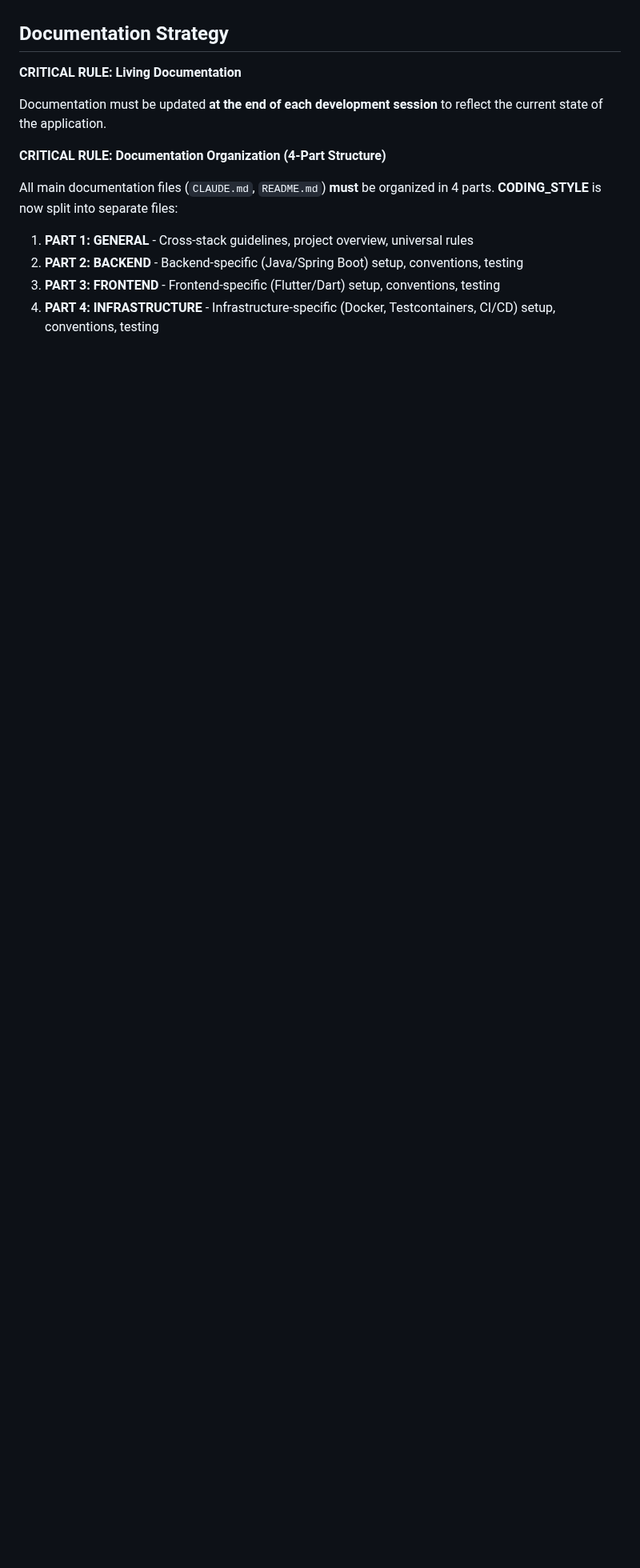
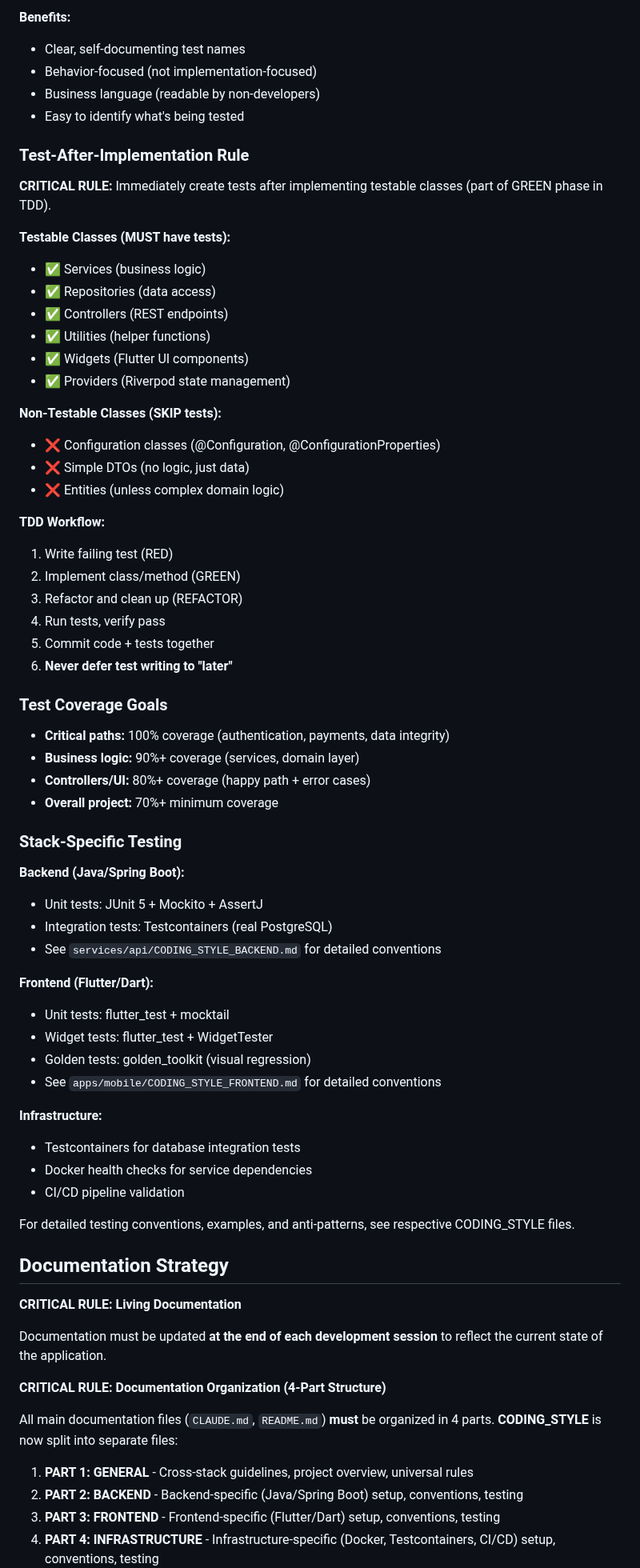
Before and after one commit to lucasxf/wine-reviewer, a Markdown page: CLAUDE.md, the part around one of its changes. Shown at 80% size. Rendered like a GitHub page; blank space fills up the shorter version.

```diff
--- a/CLAUDE.md
+++ b/CLAUDE.md
@@ -195,3 +254,60 @@ Core entities shared across frontend/backend:
+**Benefits:**
+- Clear, self-documenting test names
+- Behavior-focused (not implementation-focused)
+- Business language (readable by non-developers)
+- Easy to identify what's being tested
+
+### Test-After-Implementation Rule
+
+**CRITICAL RULE:** Immediately create tests after implementing testable classes (part of GREEN phase in TDD).
+
+**Testable Classes (MUST have tests):**
+- ✅ Services (business logic)
+- ✅ Repositories (data access)
+- ✅ Controllers (REST endpoints)
+- ✅ Utilities (helper functions)
+- ✅ Widgets (Flutter UI components)
+- ✅ Providers (Riverpod state management)
+
+**Non-Testable Classes (SKIP tests):**
+- ❌ Configuration classes (@Configuration, @ConfigurationProperties)
+- ❌ Simple DTOs (no logic, just data)
+- ❌ Entities (unless complex domain logic)
+
+**TDD Workflow:**
+1. Write failing test (RED)
+2. Implement class/method (GREEN)
+3. Refactor and clean up (REFACTOR)
+4. Run tests, verify pass
+5. Commit code + tests together
+6. **Never defer test writing to "later"**
+
+### Test Coverage Goals
+
+- **Critical paths:** 100% coverage (authentication, payments, data integrity)
+- **Business logic:** 90%+ coverage (services, domain layer)
+- **Controllers/UI:** 80%+ coverage (happy path + error cases)
+- **Overall project:** 70%+ minimum coverage
+
+### Stack-Specific Testing
+
+**Backend (Java/Spring Boot):**
+- Unit tests: JUnit 5 + Mockito + AssertJ
+- Integration tests: Testcontainers (real PostgreSQL)
+- See `services/api/CODING_STYLE_BACKEND.md` for detailed conventions
+
+**Frontend (Flutter/Dart):**
+- Unit tests: flutter_test + mocktail
+- Widget tests: flutter_test + WidgetTester
+- Golden tests: golden_toolkit (visual regression)
+- See `apps/mobile/CODING_STYLE_FRONTEND.md` for detailed conventions
+
+**Infrastructure:**
+- Testcontainers for database integration tests
+- Docker health checks for service dependencies
+- CI/CD pipeline validation
+
+For detailed testing conventions, examples, and anti-patterns, see respective CODING_STYLE files.
 
 ## Documentation Strategy
 
```
Also changed, not shown: other parts of CLAUDE.md (+66 -7 lines).
